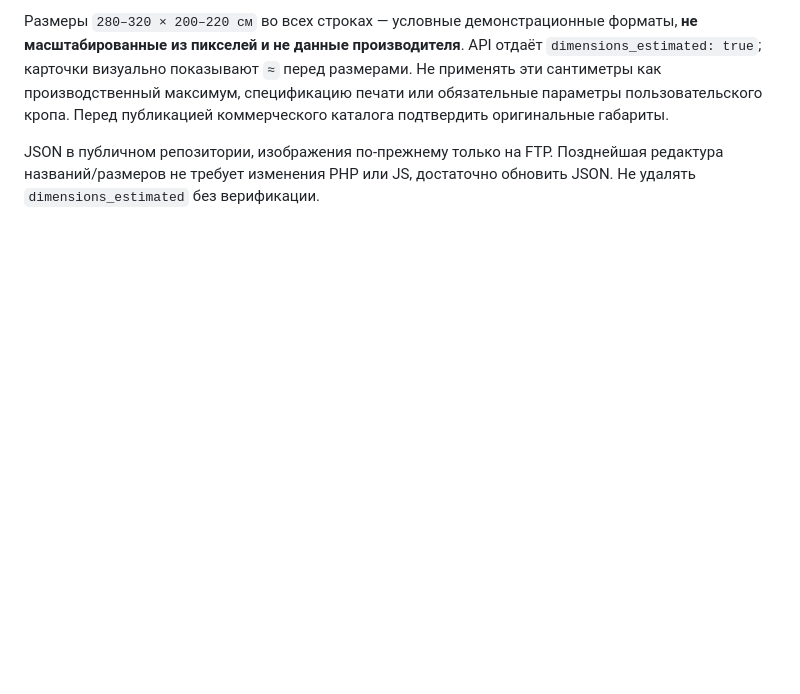
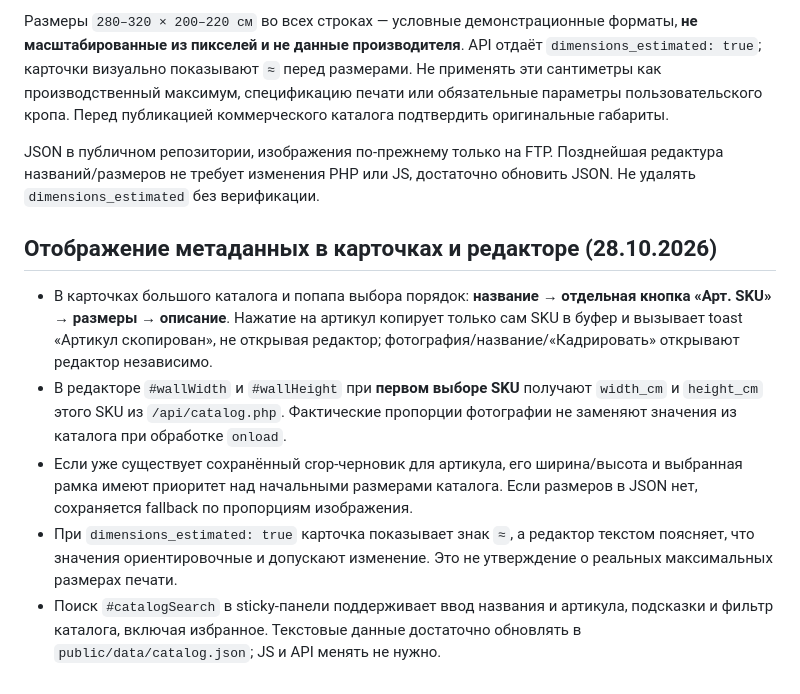
Before and after one commit to a2ice/affresco, a Markdown page: docs/CATALOG_METADATA.md, the part around the change. Drawn GitHub-style; blank space fills up the shorter version.

Commit message:
docs(catalog): describe SKU copy and JSON defaults in editor

```diff
--- a/docs/CATALOG_METADATA.md
+++ b/docs/CATALOG_METADATA.md
@@ -72,3 +72,11 @@
 Размеры `280–320 × 200–220 см` во всех строках — условные демонстрационные форматы, **не масштабированные из пикселей и не данные производителя**. API отдаёт `dimensions_estimated: true`; карточки визуально показывают `≈` перед размерами. Не применять эти сантиметры как производственный максимум, спецификацию печати или обязательные параметры пользовательского кропа. Перед публикацией коммерческого каталога подтвердить оригинальные габариты.
 
 JSON в публичном репозитории, изображения по-прежнему только на FTP. Позднейшая редактура названий/размеров не требует изменения PHP или JS, достаточно обновить JSON. Не удалять `dimensions_estimated` без верификации.
+
+## Отображение метаданных в карточках и редакторе (28.10.2026)
+
+- В карточках большого каталога и попапа выбора порядок: **название → отдельная кнопка «Арт. SKU» → размеры → описание**. Нажатие на артикул копирует только сам SKU в буфер и вызывает toast «Артикул скопирован», не открывая редактор; фотография/название/«Кадрировать» открывают редактор независимо.
+- В редакторе `#wallWidth` и `#wallHeight` при **первом выборе SKU** получают `width_cm` и `height_cm` этого SKU из `/api/catalog.php`. Фактические пропорции фотографии не заменяют значения из каталога при обработке `onload`.
+- Если уже существует сохранённый crop-черновик для артикула, его ширина/высота и выбранная рамка имеют приоритет над начальными размерами каталога. Если размеров в JSON нет, сохраняется fallback по пропорциям изображения.
+- При `dimensions_estimated: true` карточка показывает знак `≈`, а редактор текстом поясняет, что значения ориентировочные и допускают изменение. Это не утверждение о реальных максимальных размерах печати.
+- Поиск `#catalogSearch` в sticky-панели поддерживает ввод названия и артикула, подсказки и фильтр каталога, включая избранное. Текстовые данные достаточно обновлять в `public/data/catalog.json`; JS и API менять не нужно.
```
